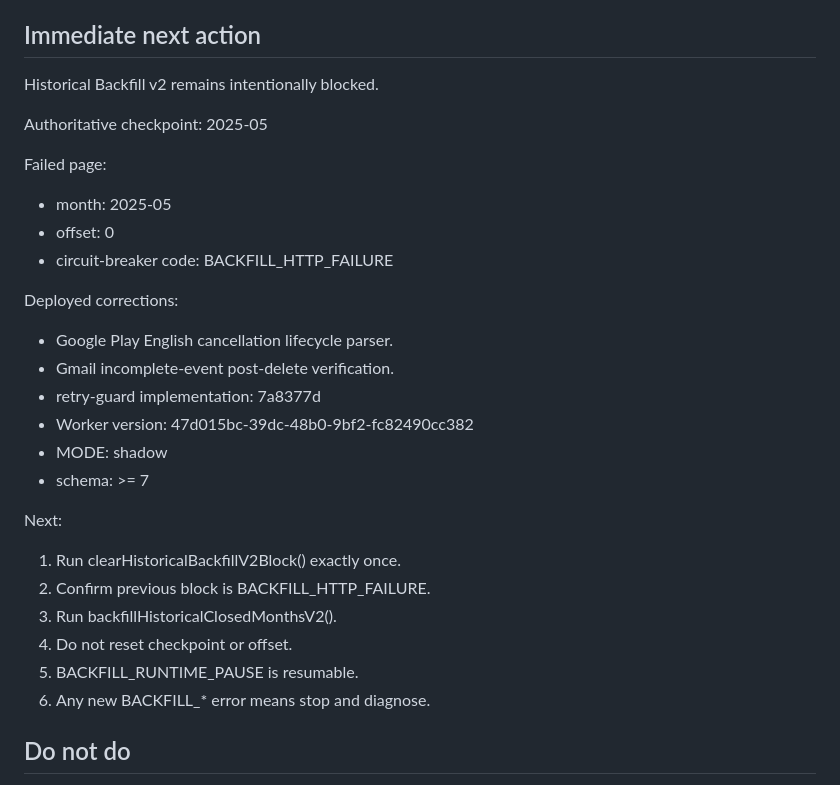
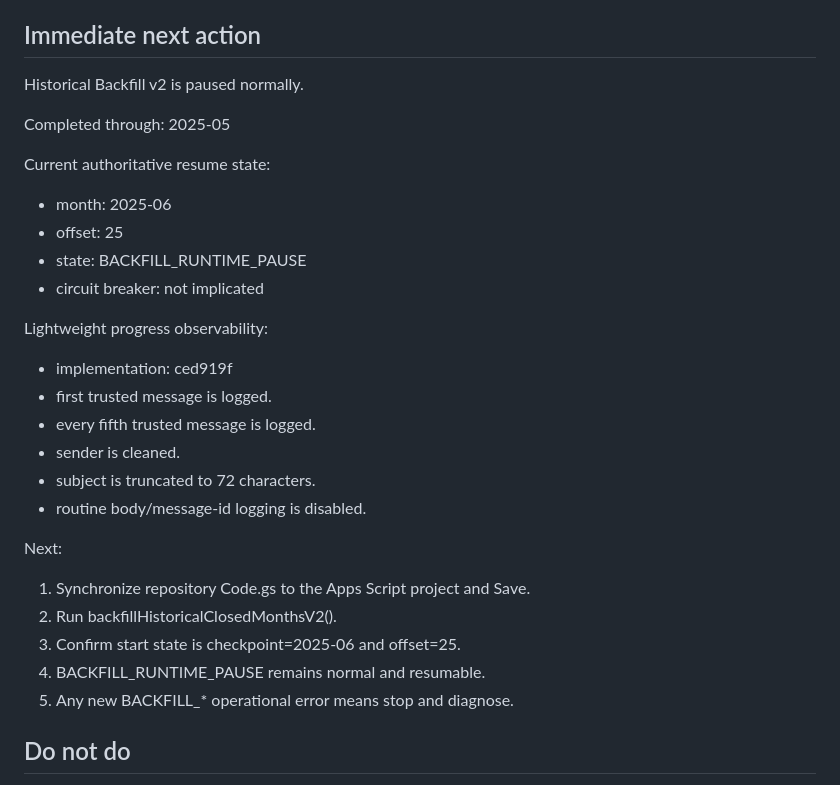
Before and after one commit to AllanFikri/AturUang, a Markdown page: docs/continuity/HANDOFF.md, the part around the change. Drawn GitHub-style.

```diff
--- a/docs/continuity/HANDOFF.md
+++ b/docs/continuity/HANDOFF.md
@@ -213,31 +213,31 @@ Asia/Jakarta / WIB.
 
 ## Immediate next action
 
-Historical Backfill v2 remains intentionally blocked.
+Historical Backfill v2 is paused normally.
 
-Authoritative checkpoint:
+Completed through:
 2025-05
 
-Failed page:
-- month: 2025-05
-- offset: 0
-- circuit-breaker code: BACKFILL_HTTP_FAILURE
+Current authoritative resume state:
+- month: 2025-06
+- offset: 25
+- state: BACKFILL_RUNTIME_PAUSE
+- circuit breaker: not implicated
 
-Deployed corrections:
-- Google Play English cancellation lifecycle parser.
-- Gmail incomplete-event post-delete verification.
-- retry-guard implementation: 7a8377d
-- Worker version: 47d015bc-39dc-48b0-9bf2-fc82490cc382
-- MODE: shadow
-- schema: >= 7
+Lightweight progress observability:
+- implementation: ced919f
+- first trusted message is logged.
+- every fifth trusted message is logged.
+- sender is cleaned.
+- subject is truncated to 72 characters.
+- routine body/message-id logging is disabled.
 
 Next:
-1. Run clearHistoricalBackfillV2Block() exactly once.
-2. Confirm previous block is BACKFILL_HTTP_FAILURE.
-3. Run backfillHistoricalClosedMonthsV2().
-4. Do not reset checkpoint or offset.
-5. BACKFILL_RUNTIME_PAUSE is resumable.
-6. Any new BACKFILL_* error means stop and diagnose.
+1. Synchronize repository Code.gs to the Apps Script project and Save.
+2. Run backfillHistoricalClosedMonthsV2().
+3. Confirm start state is checkpoint=2025-06 and offset=25.
+4. BACKFILL_RUNTIME_PAUSE remains normal and resumable.
+5. Any new BACKFILL_* operational error means stop and diagnose.
 
 
 ## Do not do
```
Also changed, not shown: docs/continuity/WORKLOG.md (+33 -0 lines).
